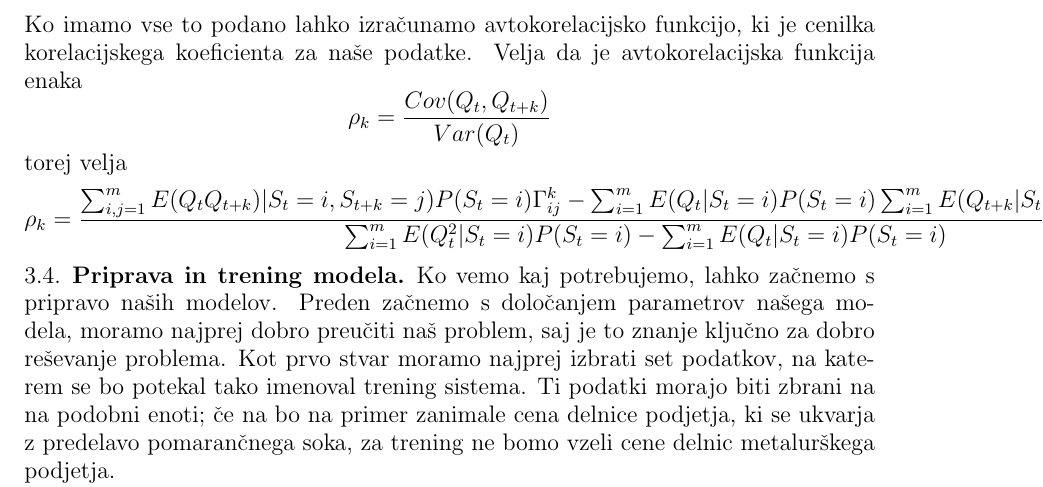
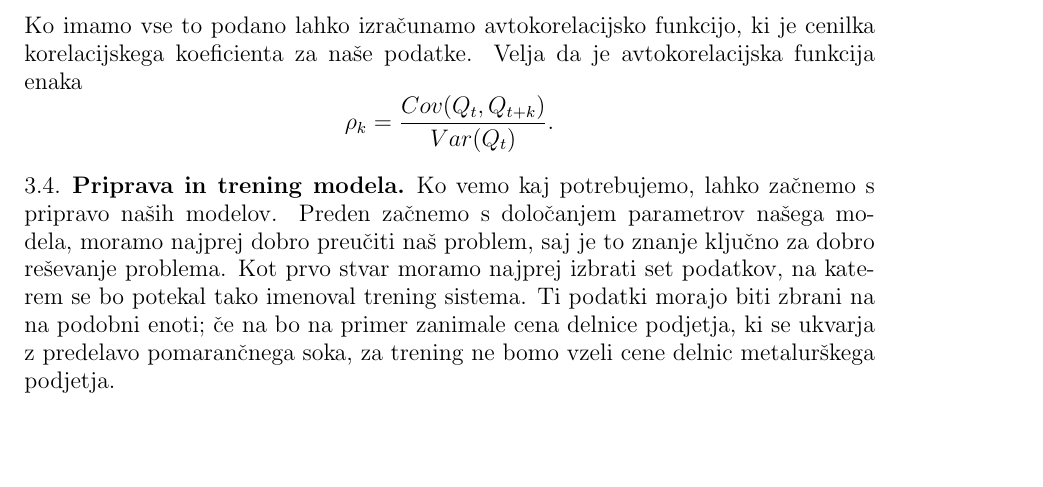
Before and after one commit to mpracek/Diploma, a LaTeX paper (dipl-sem-martin-pracek.tex): part of page 10 of 21, cut so that both start at the same text, the shorter picture padded with empty space. Compiled offline with pdfLaTeX; the source files are stored in an older character set and shown here as Unicode; a LaTeX package or settings file that is missing is left out.

Commit message:
txs auto checkin

```diff
--- a/dipl-sem-martin-pracek.tex
+++ b/dipl-sem-martin-pracek.tex
@@ -251,9 +251,7 @@
 Tako dobimo kovarianco kot
 $$Cov(Q_t,Q_{t+k})= E(Q_tQ_{t+k})) - E(Q_t)E(Q_{t+k}).$$
 Ko imamo vse to podano lahko izračunamo avtokorelacijsko funkcijo, ki je cenilka korelacijskega koeficienta za naše podatke. Velja da je avtokorelacijska funkcija enaka
-$$\rho_k = \frac{Cov(Q_t,Q_{t+k})}{Var(Q_t)}$$
-torej velja
-$$\rho_k = \frac{\sum_{i,j=1}^{m}E(Q_tQ_{t+k})|S_t =i,S_{t+k} =j)P(S_t =i)\Gamma^k_{ij}-\sum_{i=1}^{m}E(Q_t|S_t =i)P(S_t =i)\sum_{i=1}^{m}E(Q_{t+k}|S_t =i)P(S_{t+k} =i)}{\sum_{i=1}^{m}E(Q_t^2|S_t =i)P(S_t =i)-\sum_{i=1}^{m}E(Q_t|S_t =i)P(S_t =i)}$$
+$$\rho_k = \frac{Cov(Q_t,Q_{t+k})}{Var(Q_t)}.$$
 
 \subsection{Priprava in trening modela}\label{trening}
 Ko vemo kaj potrebujemo, lahko začnemo s pripravo naših modelov. Preden začnemo s določanjem parametrov našega modela, moramo najprej dobro preučiti naš problem, saj je to znanje ključno za dobro reševanje problema. Kot prvo stvar moramo najprej izbrati set podatkov, na katerem se bo potekal tako imenoval trening sistema.
```
